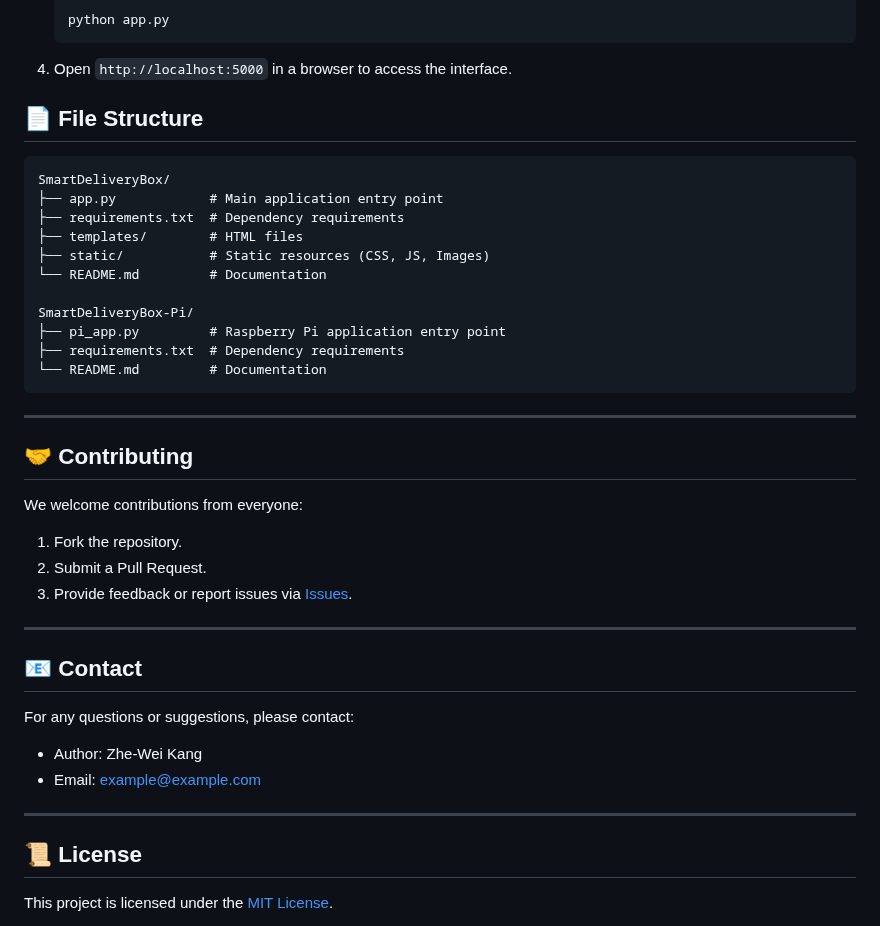
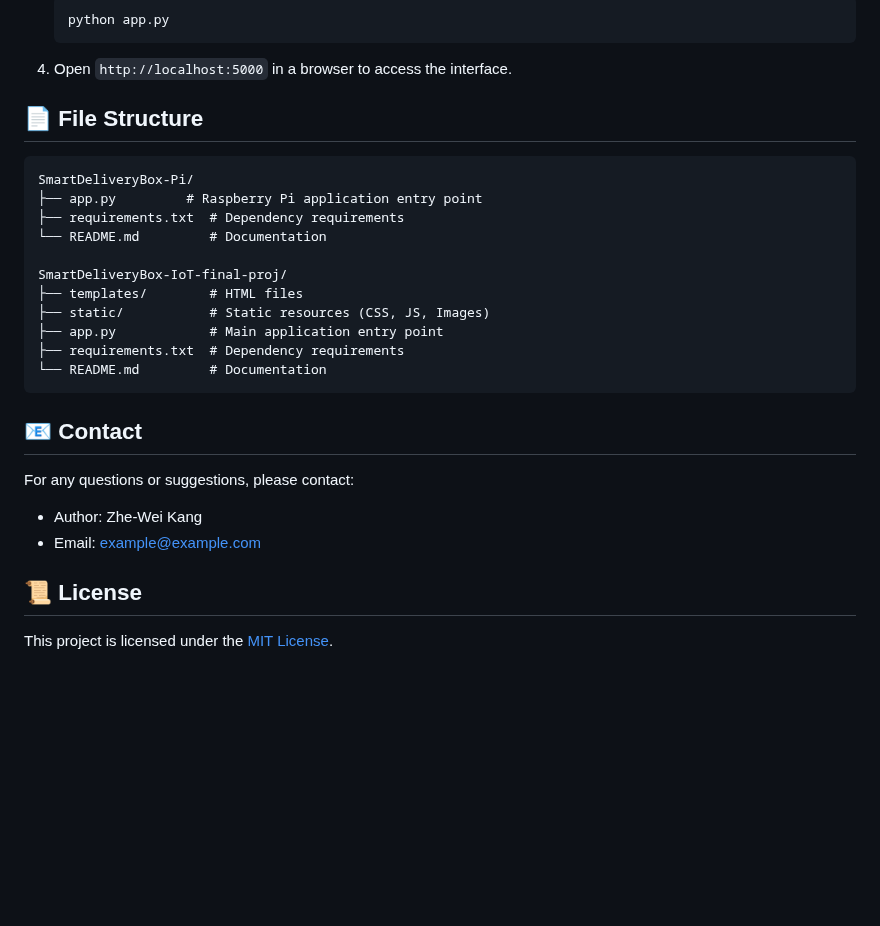
Before and after one commit to che0124/SmartDeliveryBox-IoT-final-proj, a Markdown page: README.md, the part around one of its changes. Rendered like a GitHub page; blank space fills up the shorter version.

````diff
--- a/README.md
+++ b/README.md
@@ -98,39 +97,27 @@ Before beginning the installation, ensure you have the following:
 4. Open `http://localhost:5000` in a browser to access the interface.
 
 
-
 ## 📄 File Structure
 
 ```plaintext
-SmartDeliveryBox/
-├── app.py            # Main application entry point
+SmartDeliveryBox-Pi/
+├── app.py         # Raspberry Pi application entry point
 ├── requirements.txt  # Dependency requirements
+└── README.md         # Documentation
+
+SmartDeliveryBox-IoT-final-proj/
 ├── templates/        # HTML files
 ├── static/           # Static resources (CSS, JS, Images)
-└── README.md         # Documentation
-
-SmartDeliveryBox-Pi/
-├── pi_app.py         # Raspberry Pi application entry point
+├── app.py            # Main application entry point
 ├── requirements.txt  # Dependency requirements
 └── README.md         # Documentation
 ```
-
----
-
-## 🤝 Contributing
-We welcome contributions from everyone:
-1. Fork the repository.
-2. Submit a Pull Request.
-3. Provide feedback or report issues via [Issues](https://github.com/yourusername/SmartDeliveryBox/issues).
-
----
 
 ## 📧 Contact
 For any questions or suggestions, please contact:
 - Author: Zhe-Wei Kang
 - Email: example@example.com
 
----
 
 ## 📜 License
 This project is licensed under the [MIT License](https://opensource.org/licenses/MIT).
````
Also changed, not shown: other parts of README.md (+0 -1 lines).
